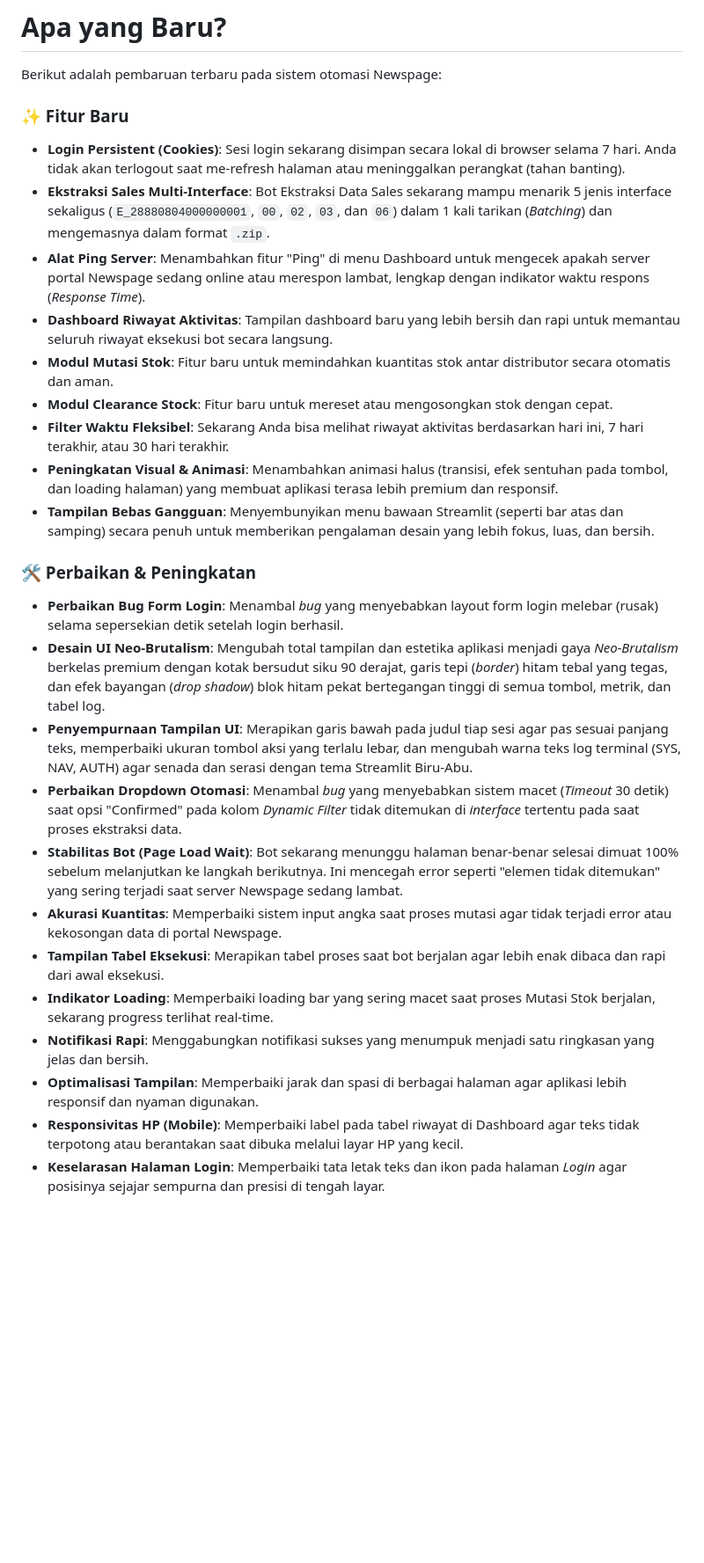
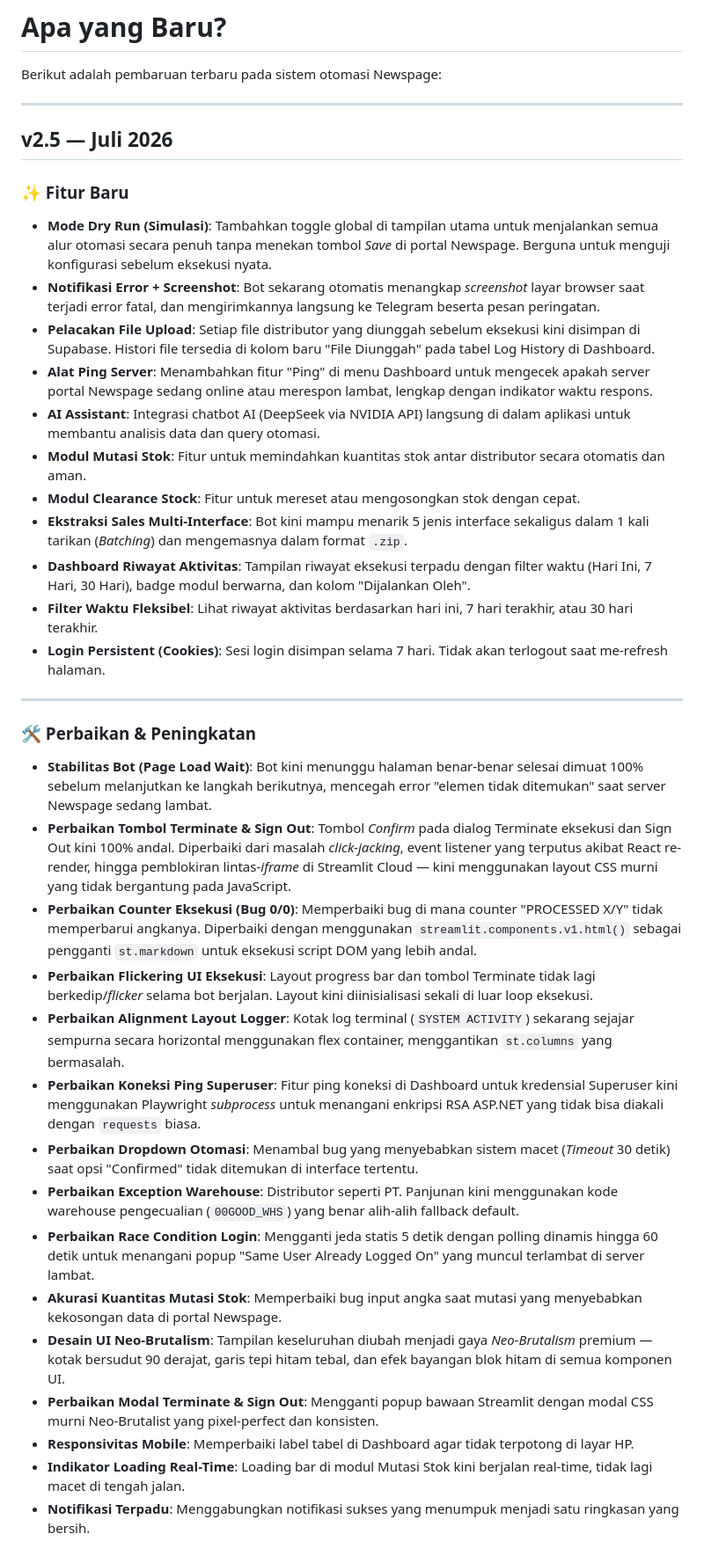
Before and after one commit to nerfbreak/newspage_automation, a Markdown page: CHANGELOG.md, the part around the change. Shown at 88% size. GitHub-like rendering; blank space fills up the shorter version.

```diff
--- a/CHANGELOG.md
+++ b/CHANGELOG.md
@@ -2,27 +2,40 @@
 
 Berikut adalah pembaruan terbaru pada sistem otomasi Newspage:
 
+---
+
+## v2.5 — Juli 2026
+
 ### ✨ Fitur Baru
-- **Login Persistent (Cookies)**: Sesi login sekarang disimpan secara lokal di browser selama 7 hari. Anda tidak akan terlogout saat me-refresh halaman atau meninggalkan perangkat (tahan banting).
-- **Ekstraksi Sales Multi-Interface**: Bot Ekstraksi Data Sales sekarang mampu menarik 5 jenis interface sekaligus (`E_28880804000000001`, `00`, `02`, `03`, dan `06`) dalam 1 kali tarikan (*Batching*) dan mengemasnya dalam format `.zip`.
-- **Alat Ping Server**: Menambahkan fitur "Ping" di menu Dashboard untuk mengecek apakah server portal Newspage sedang online atau merespon lambat, lengkap dengan indikator waktu respons (*Response Time*).
-- **Dashboard Riwayat Aktivitas**: Tampilan dashboard baru yang lebih bersih dan rapi untuk memantau seluruh riwayat eksekusi bot secara langsung.
-- **Modul Mutasi Stok**: Fitur baru untuk memindahkan kuantitas stok antar distributor secara otomatis dan aman.
-- **Modul Clearance Stock**: Fitur baru untuk mereset atau mengosongkan stok dengan cepat.
-- **Filter Waktu Fleksibel**: Sekarang Anda bisa melihat riwayat aktivitas berdasarkan hari ini, 7 hari terakhir, atau 30 hari terakhir.
-- **Peningkatan Visual & Animasi**: Menambahkan animasi halus (transisi, efek sentuhan pada tombol, dan loading halaman) yang membuat aplikasi terasa lebih premium dan responsif.
-- **Tampilan Bebas Gangguan**: Menyembunyikan menu bawaan Streamlit (seperti bar atas dan samping) secara penuh untuk memberikan pengalaman desain yang lebih fokus, luas, dan bersih.
+
+- **Mode Dry Run (Simulasi)**: Tambahkan toggle global di tampilan utama untuk menjalankan semua alur otomasi secara penuh tanpa menekan tombol *Save* di portal Newspage. Berguna untuk menguji konfigurasi sebelum eksekusi nyata.
+- **Notifikasi Error + Screenshot**: Bot sekarang otomatis menangkap *screenshot* layar browser saat terjadi error fatal, dan mengirimkannya langsung ke Telegram beserta pesan peringatan.
+- **Pelacakan File Upload**: Setiap file distributor yang diunggah sebelum eksekusi kini disimpan di Supabase. Histori file tersedia di kolom baru "File Diunggah" pada tabel Log History di Dashboard.
+- **Alat Ping Server**: Menambahkan fitur "Ping" di menu Dashboard untuk mengecek apakah server portal Newspage sedang online atau merespon lambat, lengkap dengan indikator waktu respons.
+- **AI Assistant**: Integrasi chatbot AI (DeepSeek via NVIDIA API) langsung di dalam aplikasi untuk membantu analisis data dan query otomasi.
+- **Modul Mutasi Stok**: Fitur untuk memindahkan kuantitas stok antar distributor secara otomatis dan aman.
+- **Modul Clearance Stock**: Fitur untuk mereset atau mengosongkan stok dengan cepat.
+- **Ekstraksi Sales Multi-Interface**: Bot kini mampu menarik 5 jenis interface sekaligus dalam 1 kali tarikan (*Batching*) dan mengemasnya dalam format `.zip`.
+- **Dashboard Riwayat Aktivitas**: Tampilan riwayat eksekusi terpadu dengan filter waktu (Hari Ini, 7 Hari, 30 Hari), badge modul berwarna, dan kolom "Dijalankan Oleh".
+- **Filter Waktu Fleksibel**: Lihat riwayat aktivitas berdasarkan hari ini, 7 hari terakhir, atau 30 hari terakhir.
+- **Login Persistent (Cookies)**: Sesi login disimpan selama 7 hari. Tidak akan terlogout saat me-refresh halaman.
+
+---
 
 ### 🛠️ Perbaikan & Peningkatan
-- **Perbaikan Bug Form Login**: Menambal *bug* yang menyebabkan layout form login melebar (rusak) selama sepersekian detik setelah login berhasil.
-- **Desain UI Neo-Brutalism**: Mengubah total tampilan dan estetika aplikasi menjadi gaya *Neo-Brutalism* berkelas premium dengan kotak bersudut siku 90 derajat, garis tepi (*border*) hitam tebal yang tegas, dan efek bayangan (*drop shadow*) blok hitam pekat bertegangan tinggi di semua tombol, metrik, dan tabel log.
-- **Penyempurnaan Tampilan UI**: Merapikan garis bawah pada judul tiap sesi agar pas sesuai panjang teks, memperbaiki ukuran tombol aksi yang terlalu lebar, dan mengubah warna teks log terminal (SYS, NAV, AUTH) agar senada dan serasi dengan tema Streamlit Biru-Abu.
-- **Perbaikan Dropdown Otomasi**: Menambal *bug* yang menyebabkan sistem macet (*Timeout* 30 detik) saat opsi "Confirmed" pada kolom *Dynamic Filter* tidak ditemukan di *interface* tertentu pada saat proses ekstraksi data.
-- **Stabilitas Bot (Page Load Wait)**: Bot sekarang menunggu halaman benar-benar selesai dimuat 100% sebelum melanjutkan ke langkah berikutnya. Ini mencegah error seperti "elemen tidak ditemukan" yang sering terjadi saat server Newspage sedang lambat.
-- **Akurasi Kuantitas**: Memperbaiki sistem input angka saat proses mutasi agar tidak terjadi error atau kekosongan data di portal Newspage.
-- **Tampilan Tabel Eksekusi**: Merapikan tabel proses saat bot berjalan agar lebih enak dibaca dan rapi dari awal eksekusi.
-- **Indikator Loading**: Memperbaiki loading bar yang sering macet saat proses Mutasi Stok berjalan, sekarang progress terlihat real-time.
-- **Notifikasi Rapi**: Menggabungkan notifikasi sukses yang menumpuk menjadi satu ringkasan yang jelas dan bersih.
-- **Optimalisasi Tampilan**: Memperbaiki jarak dan spasi di berbagai halaman agar aplikasi lebih responsif dan nyaman digunakan.
-- **Responsivitas HP (Mobile)**: Memperbaiki label pada tabel riwayat di Dashboard agar teks tidak terpotong atau berantakan saat dibuka melalui layar HP yang kecil.
-- **Keselarasan Halaman Login**: Memperbaiki tata letak teks dan ikon pada halaman *Login* agar posisinya sejajar sempurna dan presisi di tengah layar.
+
+- **Stabilitas Bot (Page Load Wait)**: Bot kini menunggu halaman benar-benar selesai dimuat 100% sebelum melanjutkan ke langkah berikutnya, mencegah error "elemen tidak ditemukan" saat server Newspage sedang lambat.
+- **Perbaikan Tombol Terminate & Sign Out**: Tombol *Confirm* pada dialog Terminate eksekusi dan Sign Out kini 100% andal. Diperbaiki dari masalah *click-jacking*, event listener yang terputus akibat React re-render, hingga pemblokiran lintas-*iframe* di Streamlit Cloud — kini menggunakan layout CSS murni yang tidak bergantung pada JavaScript.
+- **Perbaikan Counter Eksekusi (Bug 0/0)**: Memperbaiki bug di mana counter "PROCESSED X/Y" tidak memperbarui angkanya. Diperbaiki dengan menggunakan `streamlit.components.v1.html()` sebagai pengganti `st.markdown` untuk eksekusi script DOM yang lebih andal.
+- **Perbaikan Flickering UI Eksekusi**: Layout progress bar dan tombol Terminate tidak lagi berkedip/*flicker* selama bot berjalan. Layout kini diinisialisasi sekali di luar loop eksekusi.
+- **Perbaikan Alignment Layout Logger**: Kotak log terminal (`SYSTEM ACTIVITY`) sekarang sejajar sempurna secara horizontal menggunakan flex container, menggantikan `st.columns` yang bermasalah.
+- **Perbaikan Koneksi Ping Superuser**: Fitur ping koneksi di Dashboard untuk kredensial Superuser kini menggunakan Playwright *subprocess* untuk menangani enkripsi RSA ASP.NET yang tidak bisa diakali dengan `requests` biasa.
+- **Perbaikan Dropdown Otomasi**: Menambal bug yang menyebabkan sistem macet (*Timeout* 30 detik) saat opsi "Confirmed" tidak ditemukan di interface tertentu.
+- **Perbaikan Exception Warehouse**: Distributor seperti PT. Panjunan kini menggunakan kode warehouse pengecualian (`00GOOD_WHS`) yang benar alih-alih fallback default.
+- **Perbaikan Race Condition Login**: Mengganti jeda statis 5 detik dengan polling dinamis hingga 60 detik untuk menangani popup "Same User Already Logged On" yang muncul terlambat di server lambat.
+- **Akurasi Kuantitas Mutasi Stok**: Memperbaiki bug input angka saat mutasi yang menyebabkan kekosongan data di portal Newspage.
+- **Desain UI Neo-Brutalism**: Tampilan keseluruhan diubah menjadi gaya *Neo-Brutalism* premium — kotak bersudut 90 derajat, garis tepi hitam tebal, dan efek bayangan blok hitam di semua komponen UI.
+- **Perbaikan Modal Terminate & Sign Out**: Mengganti popup bawaan Streamlit dengan modal CSS murni Neo-Brutalist yang pixel-perfect dan konsisten.
+- **Responsivitas Mobile**: Memperbaiki label tabel di Dashboard agar tidak terpotong di layar HP.
+- **Indikator Loading Real-Time**: Loading bar di modul Mutasi Stok kini berjalan real-time, tidak lagi macet di tengah jalan.
+- **Notifikasi Terpadu**: Menggabungkan notifikasi sukses yang menumpuk menjadi satu ringkasan yang bersih.
```
Also changed, not shown: README.md (+41 -20 lines).
